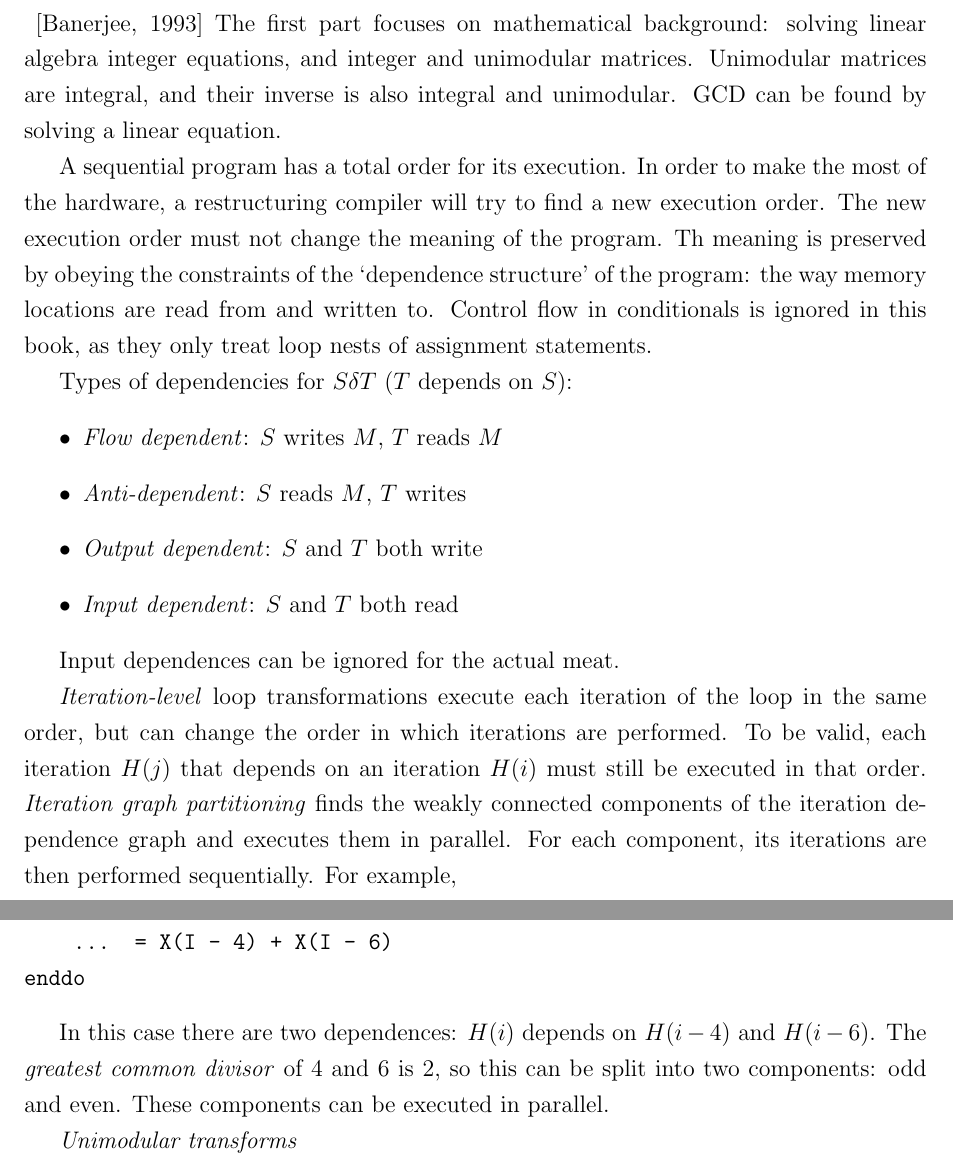
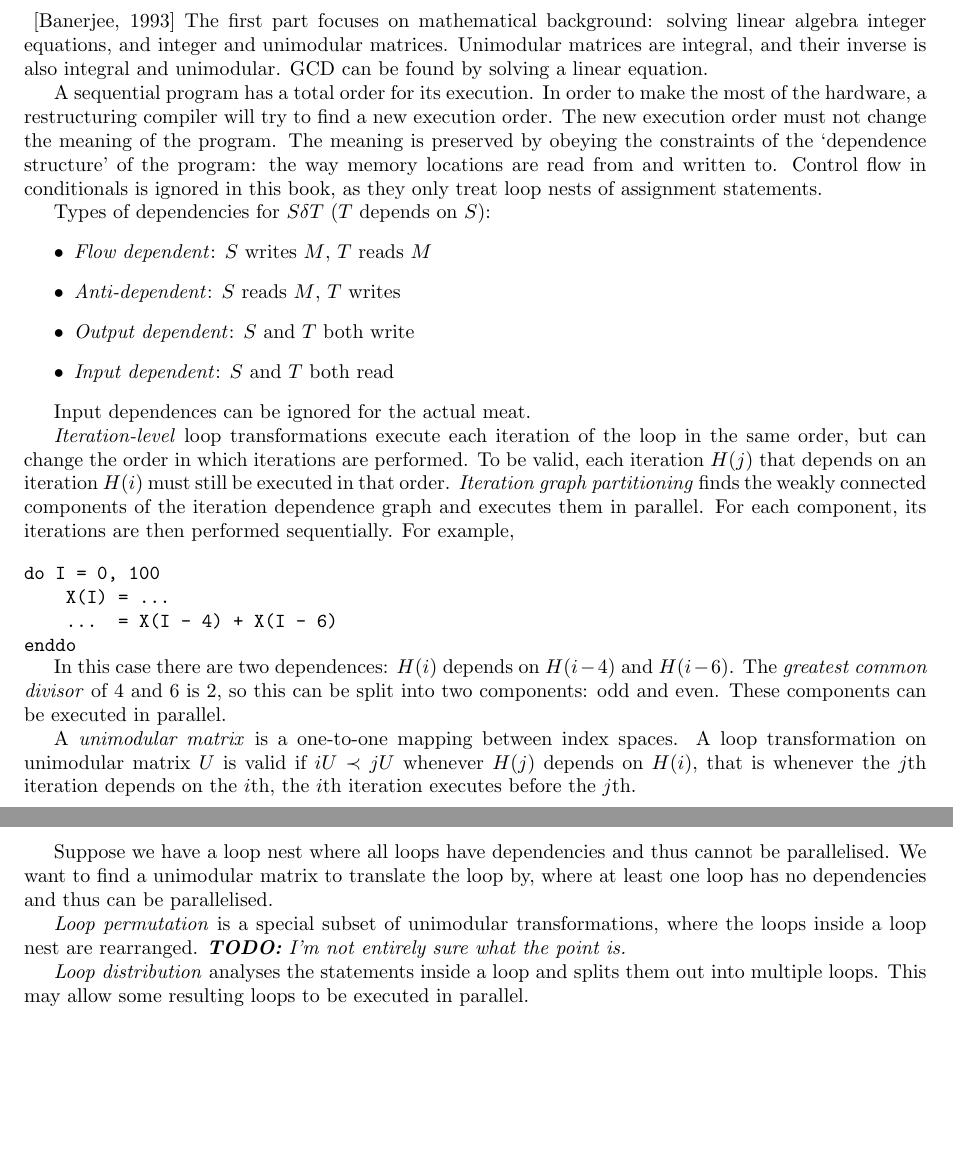
Before and after one commit to amosr/phd, a LaTeX thesis (p-review/Main.tex, which reads p-review/reviews/loops.tex): two parts of pages 6 and 7 of 22 before the commit and two parts of pages 6 and 7 of 19 after it, joined at a grey line, cut so that both start at the same text, the shorter picture padded with empty space. Compiled offline with pdfLaTeX.

Commit message:
just stuff

```diff
--- a/p-review/Main.tex
+++ b/p-review/Main.tex
@@ -1,4 +1,4 @@
-\documentclass[12pt,a4paper]{report}
+\documentclass[10pt,a4paper]{report}
 \usepackage{attrib}
 \usepackage{cite}
 \usepackage{setspace}
--- a/p-review/reviews/loops.tex
+++ b/p-review/reviews/loops.tex
@@ -74,7 +76,7 @@ Unimodular matrices are integral, and their inverse is also integral and unimodu
 
 A sequential program has a total order for its execution. In order to make the most of the hardware, a restructuring compiler
 will try to find a new execution order. The new execution order must not change the meaning of the program.
-Th meaning is preserved by obeying the constraints of the `dependence structure' of the program:
+The meaning is preserved by obeying the constraints of the `dependence structure' of the program:
 the way memory locations are read from and written to.
 Control flow in conditionals is ignored in this book, as they only treat loop nests of assignment statements.
 
@@ -102,4 +104,16 @@ In this case there are two dependences: $H(i)$ depends on $H(i-4)$ and $H(i-6)$.
 The \emph{greatest common divisor} of 4 and 6 is 2, so this can be split into two components: odd and even.
 These components can be executed in parallel.
 
-\emph{Unimodular transforms}
+A \emph{unimodular matrix} is a one-to-one mapping between index spaces.
+A loop transformation on unimodular matrix $U$ is valid if $iU \prec jU$ whenever $H(j)$ depends on $H(i)$,
+that is whenever the $j$th iteration depends on the $i$th, the $i$th iteration executes before the $j$th.
+
+Suppose we have a loop nest where all loops have dependencies and thus cannot be parallelised.
+We want to find a unimodular matrix to translate the loop by, where at least one loop has no dependencies
+and thus can be parallelised.
+
+\emph{Loop permutation} is a special subset of unimodular transformations, where the loops inside a loop nest are rearranged.
+\TODO{I'm not entirely sure what the point is.}
+
+\emph{Loop distribution} analyses the statements inside a loop and splits them out into multiple loops.
+This may allow some resulting loops to be executed in parallel.
```
Also changed, not shown: p-review/reviews/algos.tex (+1 -0 lines), p-review/reviews/ndp.tex (+2 -0 lines), p-review/reviews/parteval.tex (+7 -6 lines), p-review/reviews/series.tex (+2 -0 lines), p-review/reviews/shapes.tex (+2 -0 lines), p-review/reviews/streams.tex (+1 -0 lines), p-review/reviews/types.tex (+2 -0 lines), p-review/Main.tex (4 more changed lines), p-review/reviews/loops.tex (2 more changed lines), 1 other file.
